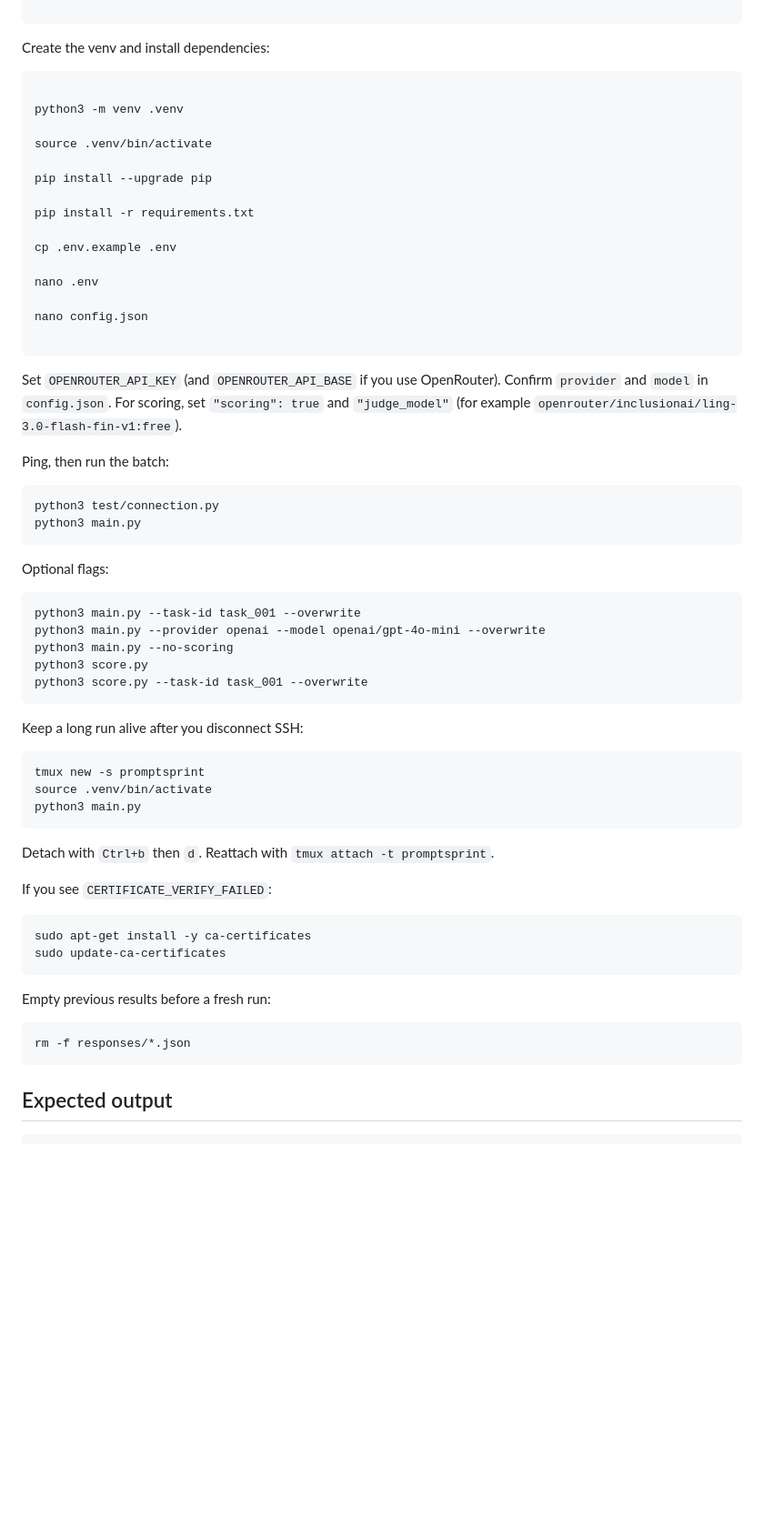
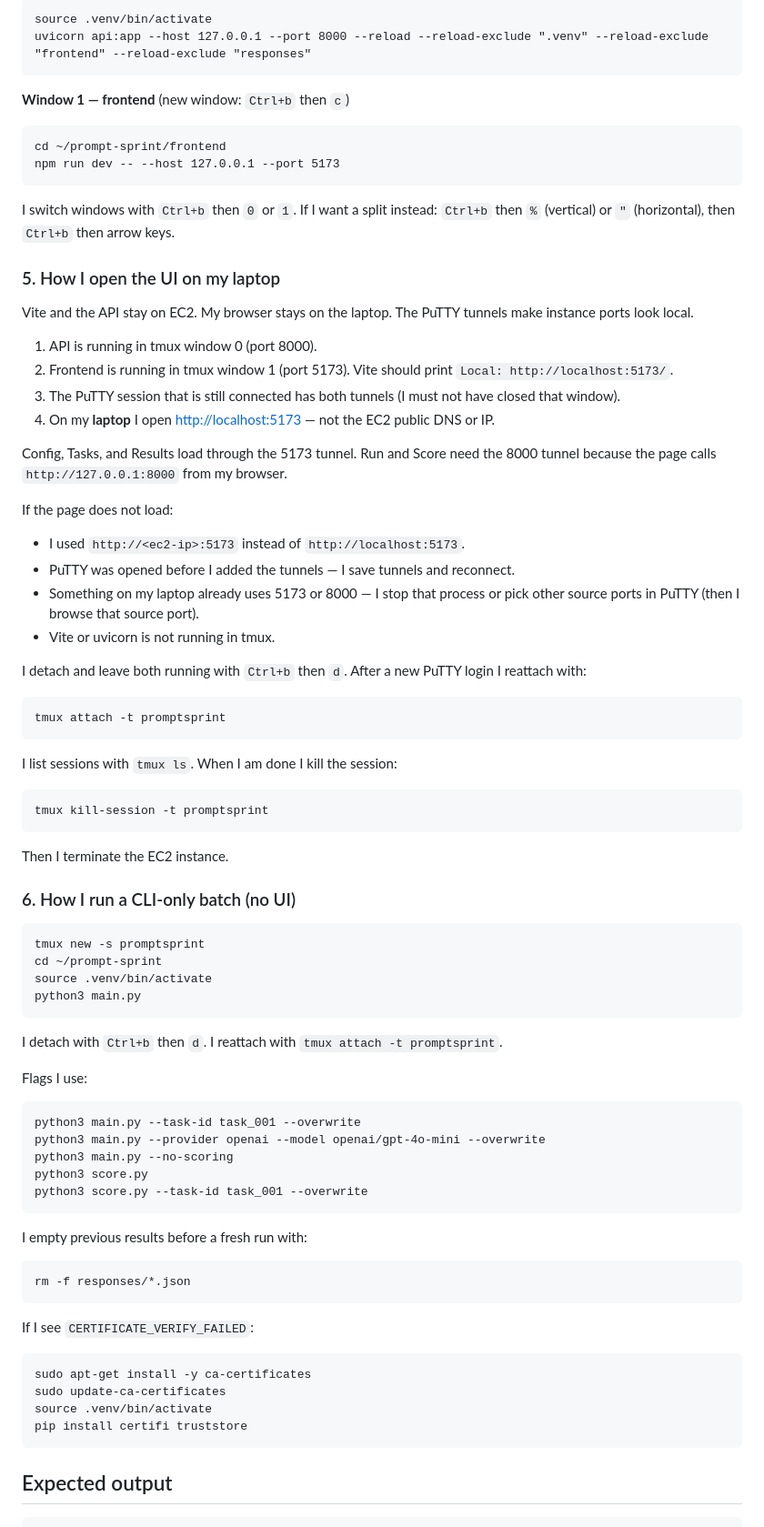
Before and after one commit to rishi-tiwarii023/ai-optimization, a Markdown page: prompt-sprint/instructions.md, the part around one of its changes. Shown at 91% size. Rendered like a GitHub page; blank space fills up the shorter version.

````diff
--- a/prompt-sprint/instructions.md
+++ b/prompt-sprint/instructions.md
@@ -130,40 +186,62 @@ cd prompt-sprint
 
 ```
+source .venv/bin/activate
+uvicorn api:app --host 127.0.0.1 --port 8000 --reload --reload-exclude ".venv" --reload-exclude "frontend" --reload-exclude "responses"
+```
 
-
-
-Create the venv and install dependencies:
-
-
+**Window 1 — frontend** (new window: `Ctrl+b` then `c`)
 
 ```
+cd ~/prompt-sprint/frontend
+npm run dev -- --host 127.0.0.1 --port 5173
+```
 
-python3 -m venv .venv
+I switch windows with `Ctrl+b` then `0` or `1`. If I want a split instead: `Ctrl+b` then `%` (vertical) or `"` (horizontal), then `Ctrl+b` then arrow keys.
 
-source .venv/bin/activate
+### 5. How I open the UI on my laptop
 
-pip install --upgrade pip
+Vite and the API stay on EC2. My browser stays on the laptop. The PuTTY tunnels make instance ports look local.
 
-pip install -r requirements.txt
+1. API is running in tmux window 0 (port 8000).
+2. Frontend is running in tmux window 1 (port 5173). Vite should print `Local: http://localhost:5173/`.
+3. The PuTTY session that is still connected has both tunnels (I must not have closed that window).
+4. On my **laptop** I open [http://localhost:5173](http://localhost:5173) — not the EC2 public DNS or IP.
 
-cp .env.example .env
+Config, Tasks, and Results load through the 5173 tunnel. Run and Score need the 8000 tunnel because the page calls `http://127.0.0.1:8000` from my browser.
 
-nano .env
+If the page does not load:
 
-nano config.json
+- I used `http://<ec2-ip>:5173` instead of `http://localhost:5173`.
+- PuTTY was opened before I added the tunnels — I save tunnels and reconnect.
+- Something on my laptop already uses 5173 or 8000 — I stop that process or pick other source ports in PuTTY (then I browse that source port).
+- Vite or uvicorn is not running in tmux.
+
+I detach and leave both running with `Ctrl+b` then `d`. After a new PuTTY login I reattach with:
 
 ```
+tmux attach -t promptsprint
+```
 
-Set `OPENROUTER_API_KEY` (and `OPENROUTER_API_BASE` if you use OpenRouter). Confirm `provider` and `model` in `config.json`. For scoring, set `"scoring": true` and `"judge_model"` (for example `openrouter/inclusionai/ling-3.0-flash-fin-v1:free`).
-
-Ping, then run the batch:
+I list sessions with `tmux ls`. When I am done I kill the session:
 
 ```
-python3 test/connection.py
+tmux kill-session -t promptsprint
+```
+
+Then I terminate the EC2 instance.
+
+### 6. How I run a CLI-only batch (no UI)
+
+```
+tmux new -s promptsprint
+cd ~/prompt-sprint
+source .venv/bin/activate
 python3 main.py
 ```
 
-Optional flags:
+I detach with `Ctrl+b` then `d`. I reattach with `tmux attach -t promptsprint`.
+
+Flags I use:
 
 ```
 python3 main.py --task-id task_001 --overwrite
@@ -173,28 +251,22 @@ python3 score.py
 python3 score.py --task-id task_001 --overwrite
 ```
 
-Keep a long run alive after you disconnect SSH:
+I empty previous results before a fresh run with:
 
 ```
-tmux new -s promptsprint
-source .venv/bin/activate
-python3 main.py
+rm -f responses/*.json
 ```
 
-Detach with `Ctrl+b` then `d`. Reattach with `tmux attach -t promptsprint`.
-
-If you see `CERTIFICATE_VERIFY_FAILED`:
+If I see `CERTIFICATE_VERIFY_FAILED`:
 
 ```
 sudo apt-get install -y ca-certificates
 sudo update-ca-certificates
+source .venv/bin/activate
+pip install certifi truststore
 ```
 
-Empty previous results before a fresh run:
 
-```
-rm -f responses/*.json
-```
 
 ## Expected output
 
````
Also changed, not shown: other parts of prompt-sprint/instructions.md (+131 -75 lines).
